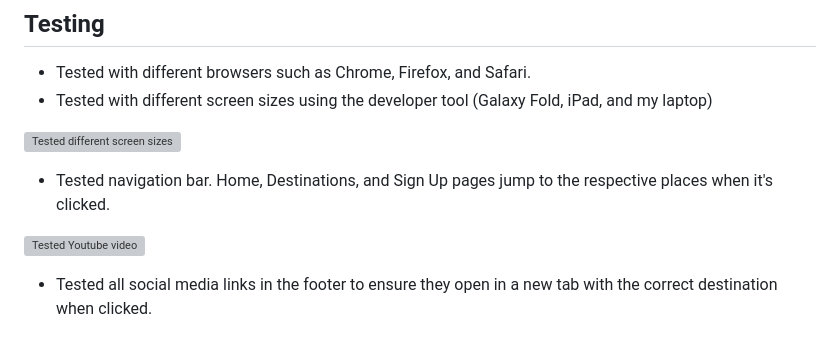
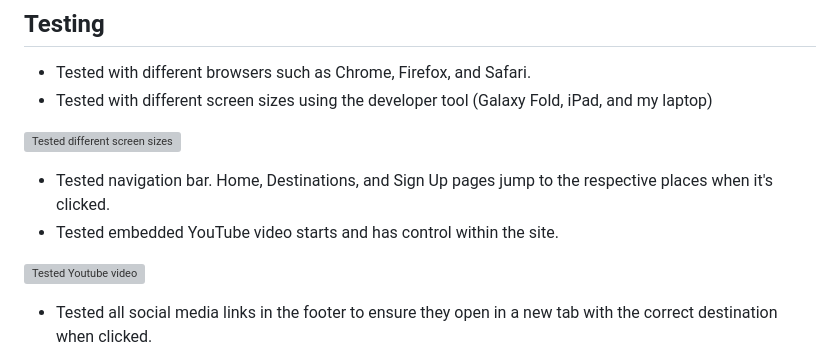
Before and after one commit to Chikayo-k/pp1-hotspring-ck, a Markdown page: README.md, the part around the change. GitHub-like rendering; grey boxes are pictures that could not be loaded.

Commit message:
docs:Add text

```diff
--- a/README.md
+++ b/README.md
@@ -106,6 +106,7 @@ I think it would attract more users to the site if there was a built in booking
 ![Tested different screen sizes](./readme/media/testscreensize.png)
 
 - Tested navigation bar. Home, Destinations, and Sign Up pages jump to the respective places when it's clicked.
+- Tested embedded YouTube video starts and has control within the site.
 
 ![Tested Youtube video](./readme/media/test-youtube.png)
 
```
